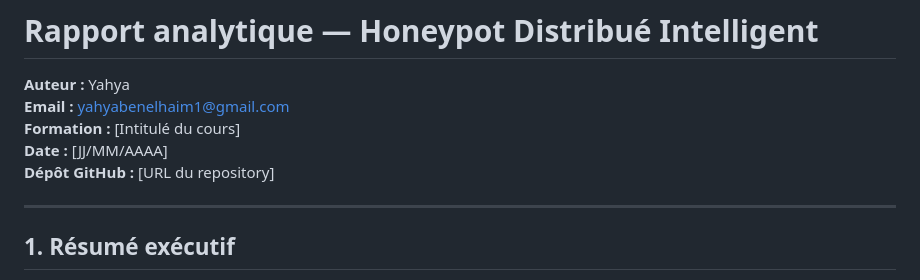
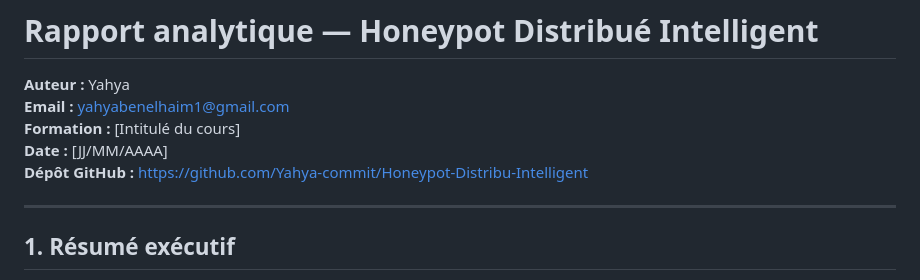
Before and after one commit to Yahya-commit/Honeypot-Distribu-Intelligent, a Markdown page: docs/RAPPORT_ANALYTIQUE.md, the part around the change. GitHub-like rendering.

```diff
--- a/docs/RAPPORT_ANALYTIQUE.md
+++ b/docs/RAPPORT_ANALYTIQUE.md
@@ -4,7 +4,7 @@
 **Email :** yahyabenelhaim1@gmail.com
 **Formation :** [Intitulé du cours]
 **Date :** [JJ/MM/AAAA]
-**Dépôt GitHub :** [URL du repository]
+**Dépôt GitHub :** https://github.com/Yahya-commit/Honeypot-Distribu-Intelligent
 
 ---
 
```
Also changed, not shown: README.md (+1 -1 lines).
